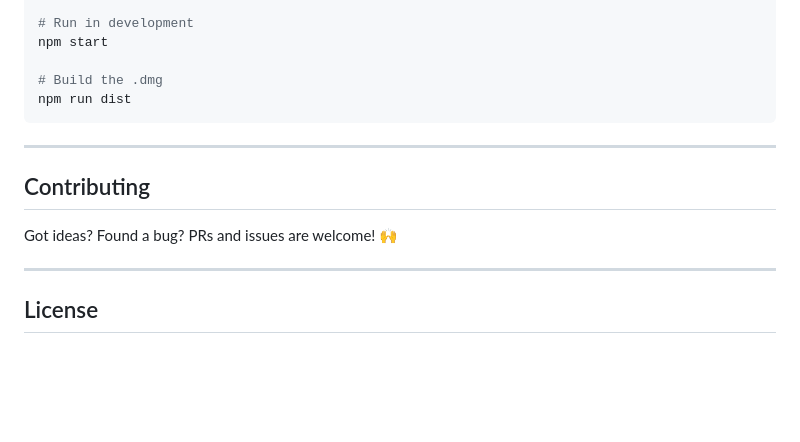
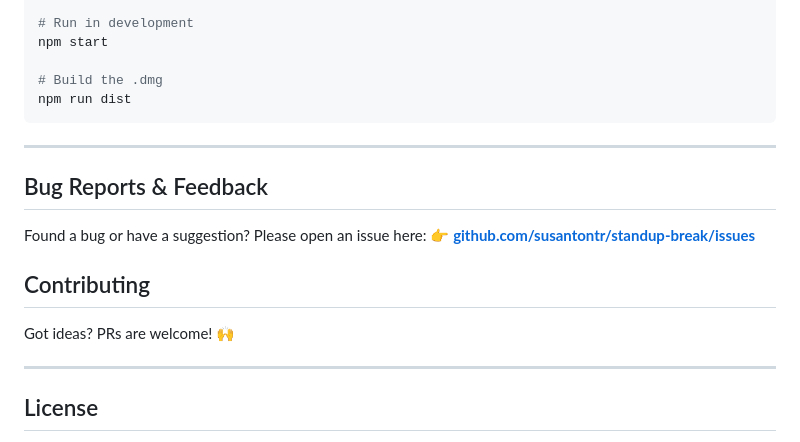
Before and after one commit to susantontr/standup-break, a Markdown page: README.md, the part around the change. Rendered like a GitHub page; blank space fills up the shorter version.

Commit message:
Add bug report link to README
Co-Authored-By: Claude Sonnet 4.6 <noreply@anthropic.com>

```diff
--- a/README.md
+++ b/README.md
@@ -101,9 +101,14 @@ npm run dist
 
 ---
 
+## Bug Reports & Feedback
+
+Found a bug or have a suggestion? Please open an issue here:
+👉 **[github.com/susantontr/standup-break/issues](https://github.com/susantontr/standup-break/issues)**
+
 ## Contributing
 
-Got ideas? Found a bug? PRs and issues are welcome! 🙌
+Got ideas? PRs are welcome! 🙌
 
 ---
 
```
